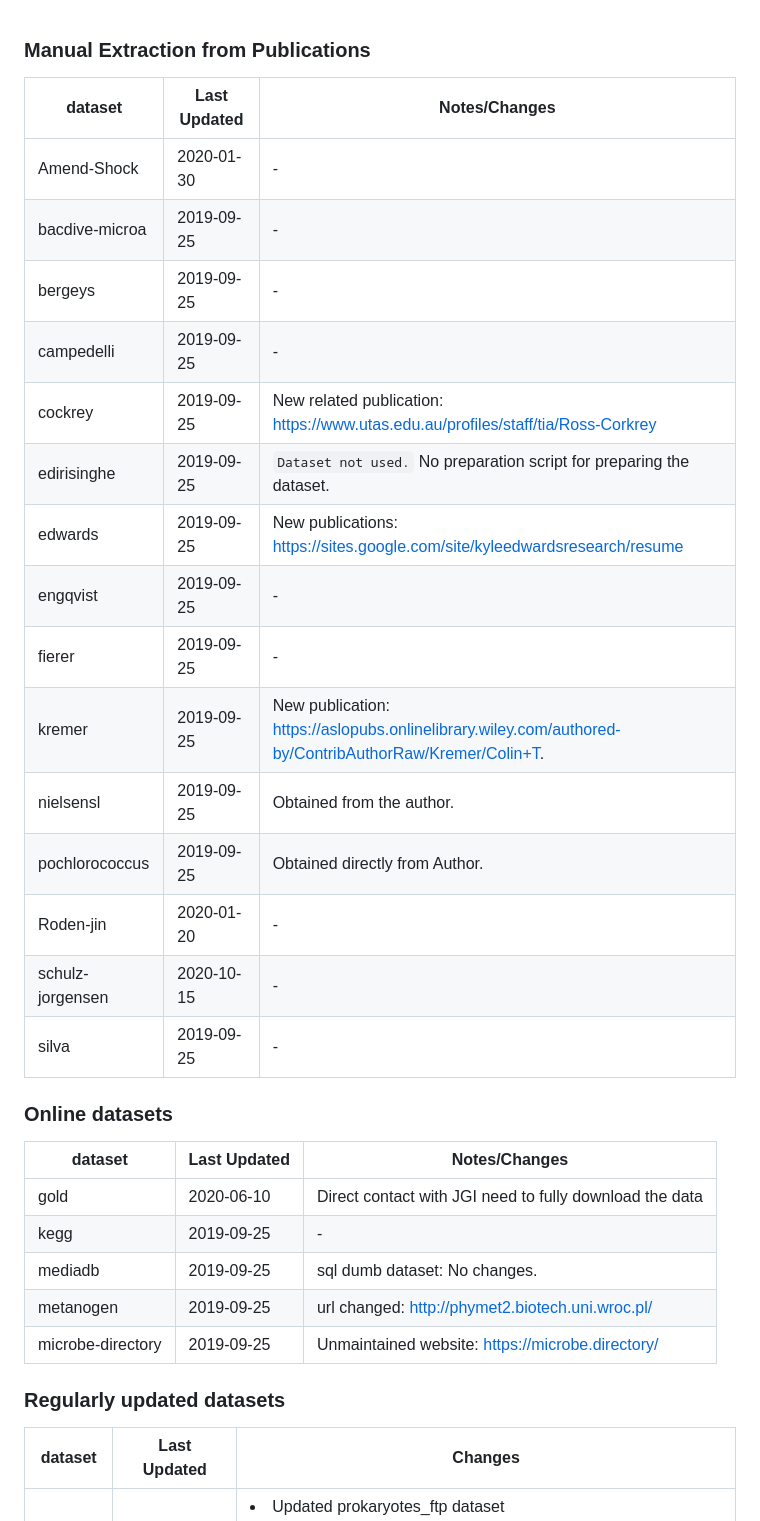
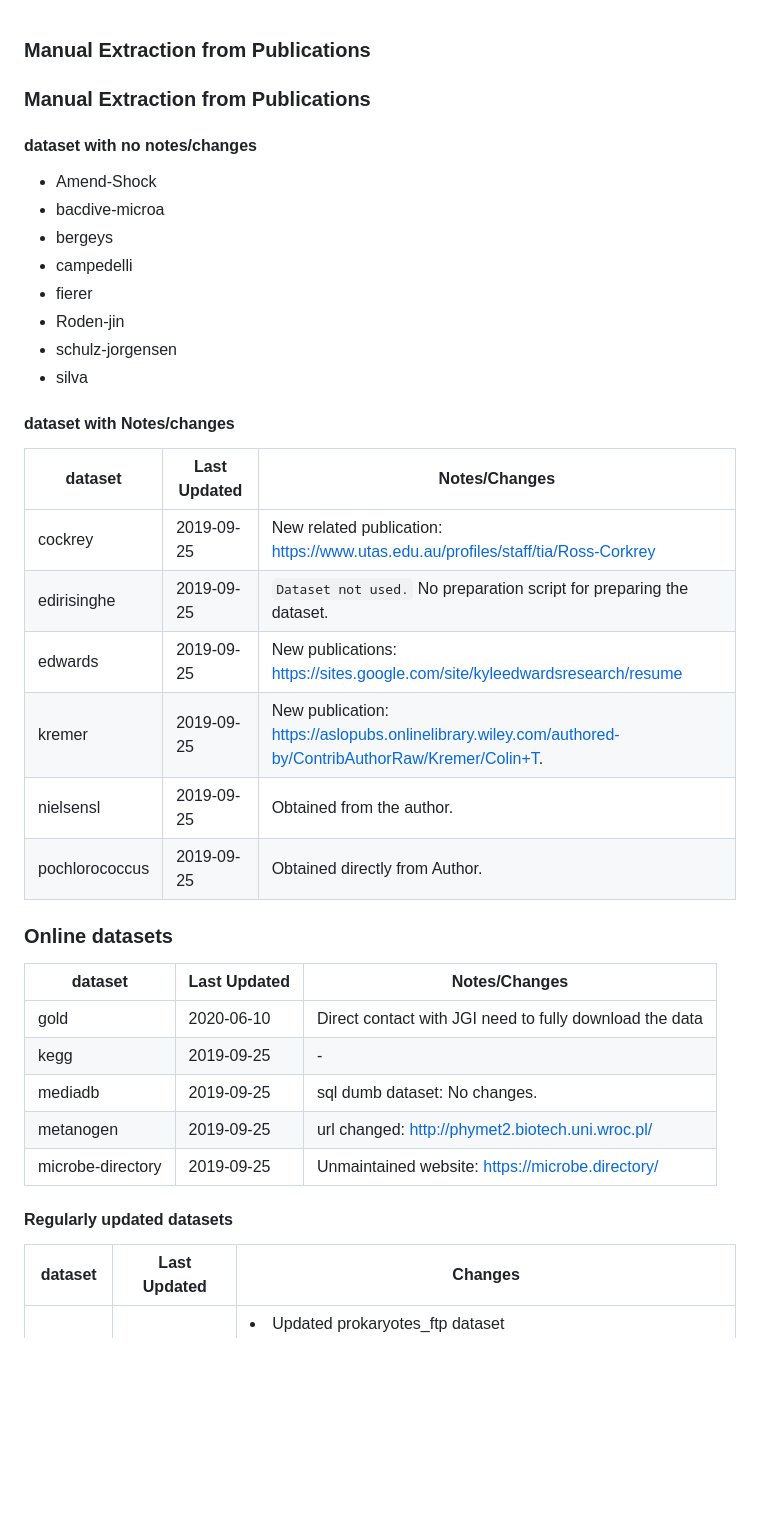
Before and after one commit to bacteria-archaea-traits/bacteria-archaea-traits, a Markdown page: data/raw/README_Update.md, the part around one of its changes. Rendered like a GitHub page; blank space fills up the shorter version.

Commit message:
Updates notes on the dataset

```diff
--- a/data/raw/README_Update.md
+++ b/data/raw/README_Update.md
@@ -1,22 +1,27 @@
 ### Manual Extraction from Publications
 
+### Manual Extraction from Publications
+
+#### dataset with no notes/changes
+- Amend-Shock
+- bacdive-microa
+- bergeys
+- campedelli
+- fierer
+- Roden-jin
+- schulz-jorgensen
+- silva
+
+#### dataset with Notes/changes
 | dataset  | Last Updated | Notes/Changes
 | ------------- | ------------- | ------------- |
-| Amend-Shock  | 2020-01-30 | -
-| bacdive-microa  | 2019-09-25 | -
-| bergeys  | 2019-09-25 | -
-| campedelli  | 2019-09-25 | -
 | cockrey  | 2019-09-25 | New related publication: https://www.utas.edu.au/profiles/staff/tia/Ross-Corkrey
 | edirisinghe  | 2019-09-25 | `Dataset not used.` No preparation script for preparing the dataset.
 | edwards  | 2019-09-25 | New publications: https://sites.google.com/site/kyleedwardsresearch/resume
-| engqvist  | 2019-09-25 | -
-| fierer  | 2019-09-25 | -
 | kremer  | 2019-09-25 | New publication: https://aslopubs.onlinelibrary.wiley.com/authored-by/ContribAuthorRaw/Kremer/Colin+T.
 | nielsensl  | 2019-09-25 | Obtained from the author.
 | pochlorococcus | 2019-09-25 | Obtained directly from Author.
-| Roden-jin  | 2020-01-20 | -
-| schulz-jorgensen | 2020-10-15 | -
-| silva | 2019-09-25 | -
+
 
 ### Online datasets
 | dataset  | Last Updated | Notes/Changes
@@ -30,7 +35,7 @@
 
 
 
-### Regularly updated datasets
+#### Regularly updated datasets
 
 | dataset  | Last Updated | Changes
 | ------------- | ------------- | ------------- |
```
Also changed, not shown: other parts of data/raw/README_Update.md (+1 -1 lines).
